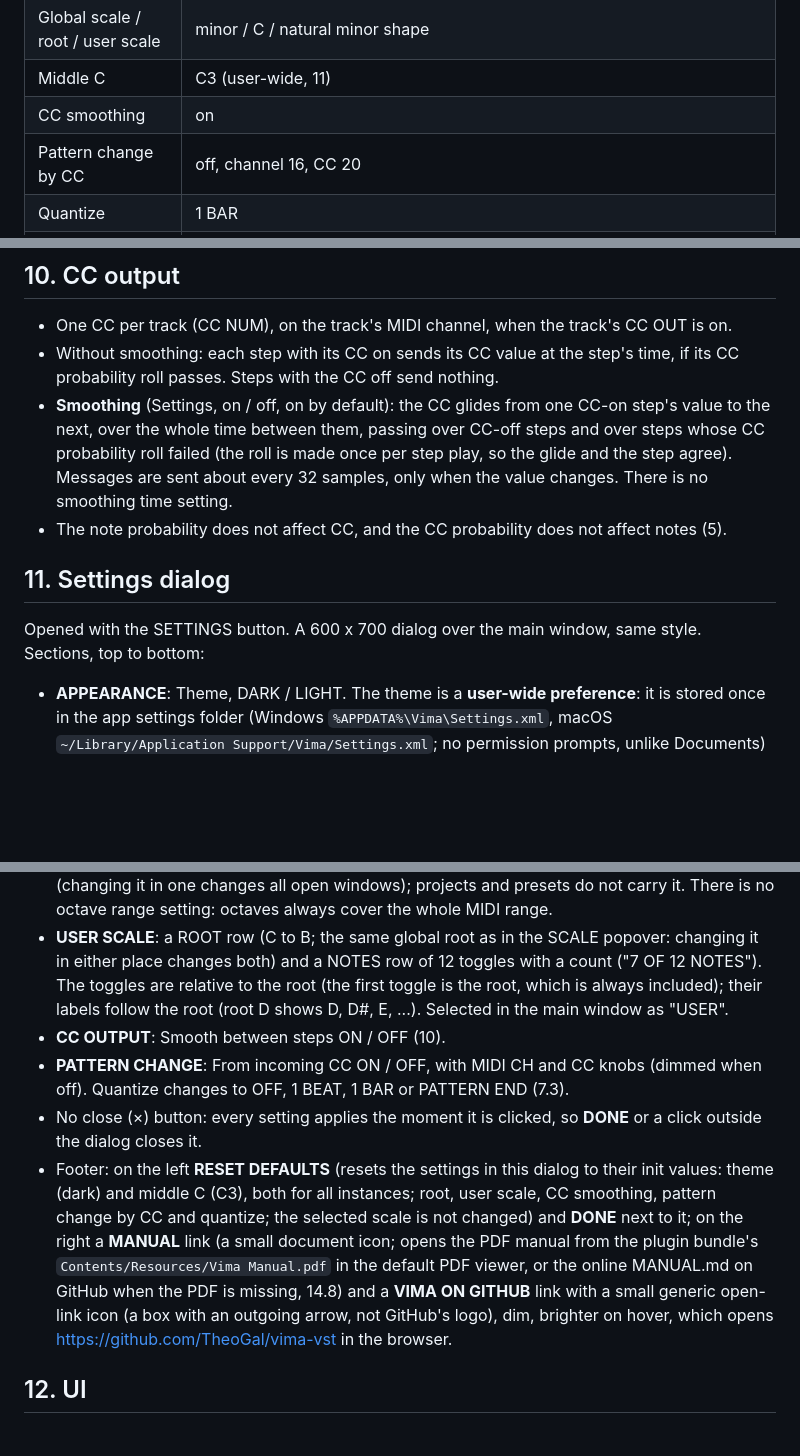
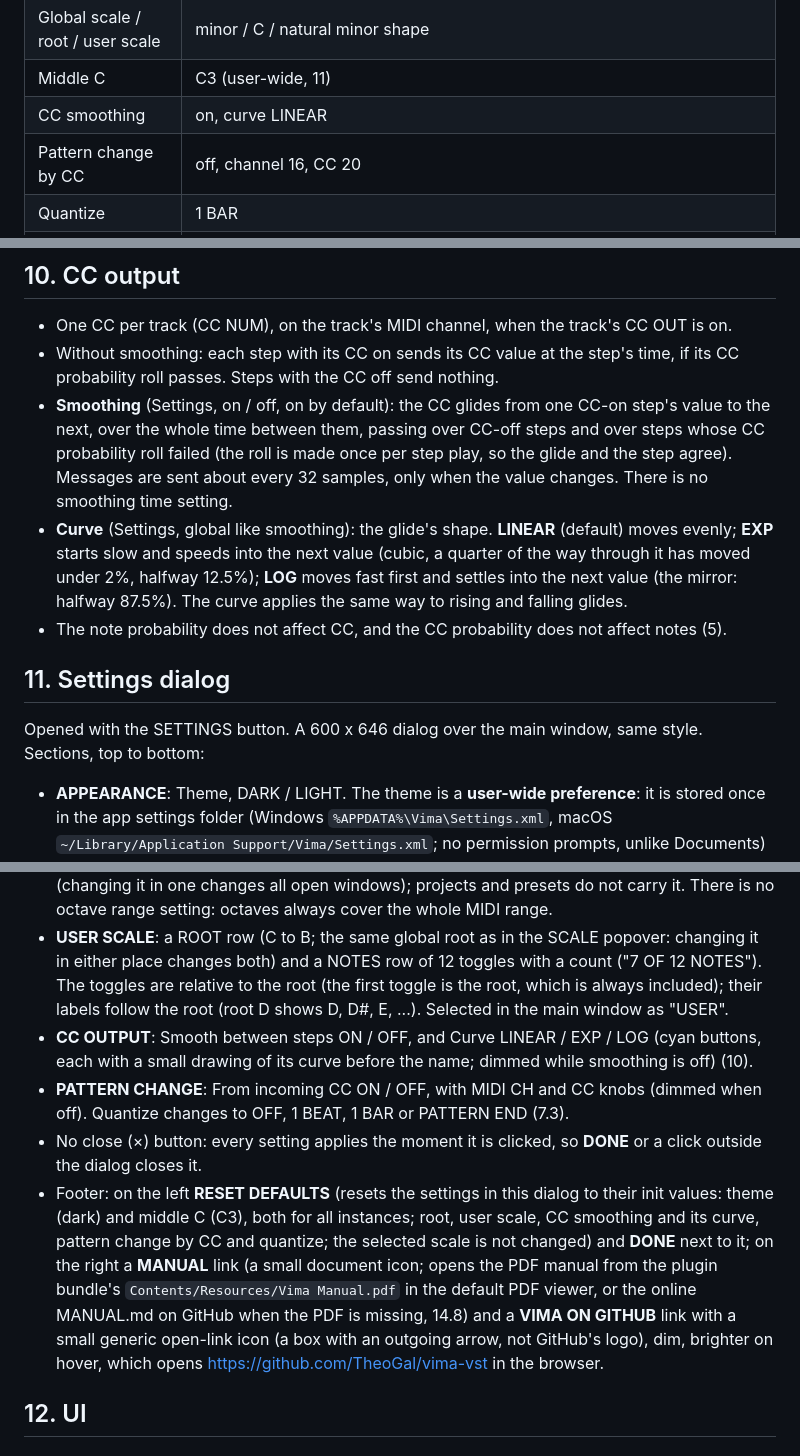
Before and after one commit to TheoGal/vima-vst, a Markdown page: SPEC.md, 3 parts joined by grey strips. GitHub-like rendering; blank space fills up the shorter version.

```diff
--- a/SPEC.md
+++ b/SPEC.md
@@ -83,7 +83,7 @@ A new instance, NEW in the FILE menu, and a right-click / Alt + click on any con
 | Current pattern | 01 |
 | Global scale / root / user scale | minor / C / natural minor shape |
 | Middle C | C3 (user-wide, 11) |
-| CC smoothing | on |
+| CC smoothing | on, curve LINEAR |
 | Pattern change by CC | off, channel 16, CC 20 |
 | Quantize | 1 BAR |
 | Chain | off, loop on, empty |
@@ -335,19 +335,20 @@ Buttons under RANDOMIZE and SMOOTH. All act on the steps in scope (8.2) and the
 - One CC per track (CC NUM), on the track's MIDI channel, when the track's CC OUT is on.
 - Without smoothing: each step with its CC on sends its CC value at the step's time, if its CC probability roll passes. Steps with the CC off send nothing.
 - **Smoothing** (Settings, on / off, on by default): the CC glides from one CC-on step's value to the next, over the whole time between them, passing over CC-off steps and over steps whose CC probability roll failed (the roll is made once per step play, so the glide and the step agree). Messages are sent about every 32 samples, only when the value changes. There is no smoothing time setting.
+- **Curve** (Settings, global like smoothing): the glide's shape. **LINEAR** (default) moves evenly; **EXP** starts slow and speeds into the next value (cubic, a quarter of the way through it has moved under 2%, halfway 12.5%); **LOG** moves fast first and settles into the next value (the mirror: halfway 87.5%). The curve applies the same way to rising and falling glides.
 - The note probability does not affect CC, and the CC probability does not affect notes (5).
 
 ## 11. Settings dialog
 
-Opened with the SETTINGS button. A 600 x 700 dialog over the main window, same style. Sections, top to bottom:
+Opened with the SETTINGS button. A 600 x 646 dialog over the main window, same style. Sections, top to bottom:
 
 - **APPEARANCE**: Theme, DARK / LIGHT. The theme is a **user-wide preference**: it is stored once in the app settings folder (Windows `%APPDATA%\Vima\Settings.xml`, macOS `~/Library/Application Support/Vima/Settings.xml`; no permission prompts, unlike Documents) and used by every Vima instance; switching it in one instance switches all open Vima windows. Projects and presets do not carry it.
 - **MIDDLE C**: "Middle C is" (how octaves are numbered on screen; MIDI note 60 is always middle C): **C3 (LOWEST C-2)**, **C4 (LOWEST C-1)** or **C5 (LOWEST C0)**. C3 matches Live, Bitwig, Logic, Cubase, Studio One, Pro Tools and Reason; C4 matches Reaper, Tracktion and scientific pitch notation; C5 matches FL Studio, Cakewalk and Renoise. Default C3. Like the theme, middle C is a **user-wide preference**: stored once in Settings.xml and used by every Vima instance (changing it in one changes all open windows); projects and presets do not carry it. There is no octave range setting: octaves always cover the whole MIDI range.
 - **USER SCALE**: a ROOT row (C to B; the same global root as in the SCALE popover: changing it in either place changes both) and a NOTES row of 12 toggles with a count ("7 OF 12 NOTES"). The toggles are relative to the root (the first toggle is the root, which is always included); their labels follow the root (root D shows D, D#, E, ...). Selected in the main window as "USER".
-- **CC OUTPUT**: Smooth between steps ON / OFF (10).
+- **CC OUTPUT**: Smooth between steps ON / OFF, and Curve LINEAR / EXP / LOG (cyan buttons, each with a small drawing of its curve before the name; dimmed while smoothing is off) (10).
 - **PATTERN CHANGE**: From incoming CC ON / OFF, with MIDI CH and CC knobs (dimmed when off). Quantize changes to OFF, 1 BEAT, 1 BAR or PATTERN END (7.3).
 - No close (×) button: every setting applies the moment it is clicked, so **DONE** or a click outside the dialog closes it.
-- Footer: on the left **RESET DEFAULTS** (resets the settings in this dialog to their init values: theme (dark) and middle C (C3), both for all instances; root, user scale, CC smoothing, pattern change by CC and quantize; the selected scale is not changed) and **DONE** next to it; on the right a **MANUAL** link (a small document icon; opens the PDF manual from the plugin bundle's `Contents/Resources/Vima Manual.pdf` in the default PDF viewer, or the online MANUAL.md on GitHub when the PDF is missing, 14.8) and a **VIMA ON GITHUB** link with a small generic open-link icon (a box with an outgoing arrow, not GitHub's logo), dim, brighter on hover, which opens https://github.com/TheoGal/vima-vst in the browser.
+- Footer: on the left **RESET DEFAULTS** (resets the settings in this dialog to their init values: theme (dark) and middle C (C3), both for all instances; root, user scale, CC smoothing and its curve, pattern change by CC and quantize; the selected scale is not changed) and **DONE** next to it; on the right a **MANUAL** link (a small document icon; opens the PDF manual from the plugin bundle's `Contents/Resources/Vima Manual.pdf` in the default PDF viewer, or the online MANUAL.md on GitHub when the PDF is missing, 14.8) and a **VIMA ON GITHUB** link with a small generic open-link icon (a box with an outgoing arrow, not GitHub's logo), dim, brighter on hover, which opens https://github.com/TheoGal/vima-vst in the browser.
 
 ## 12. UI
 
```
Also changed, not shown: other parts of SPEC.md (+4 -4 lines), MANUAL.md (+4 -2 lines), README.md (+4 -2 lines), docs/images/vima-settings.png, 7 other files.
